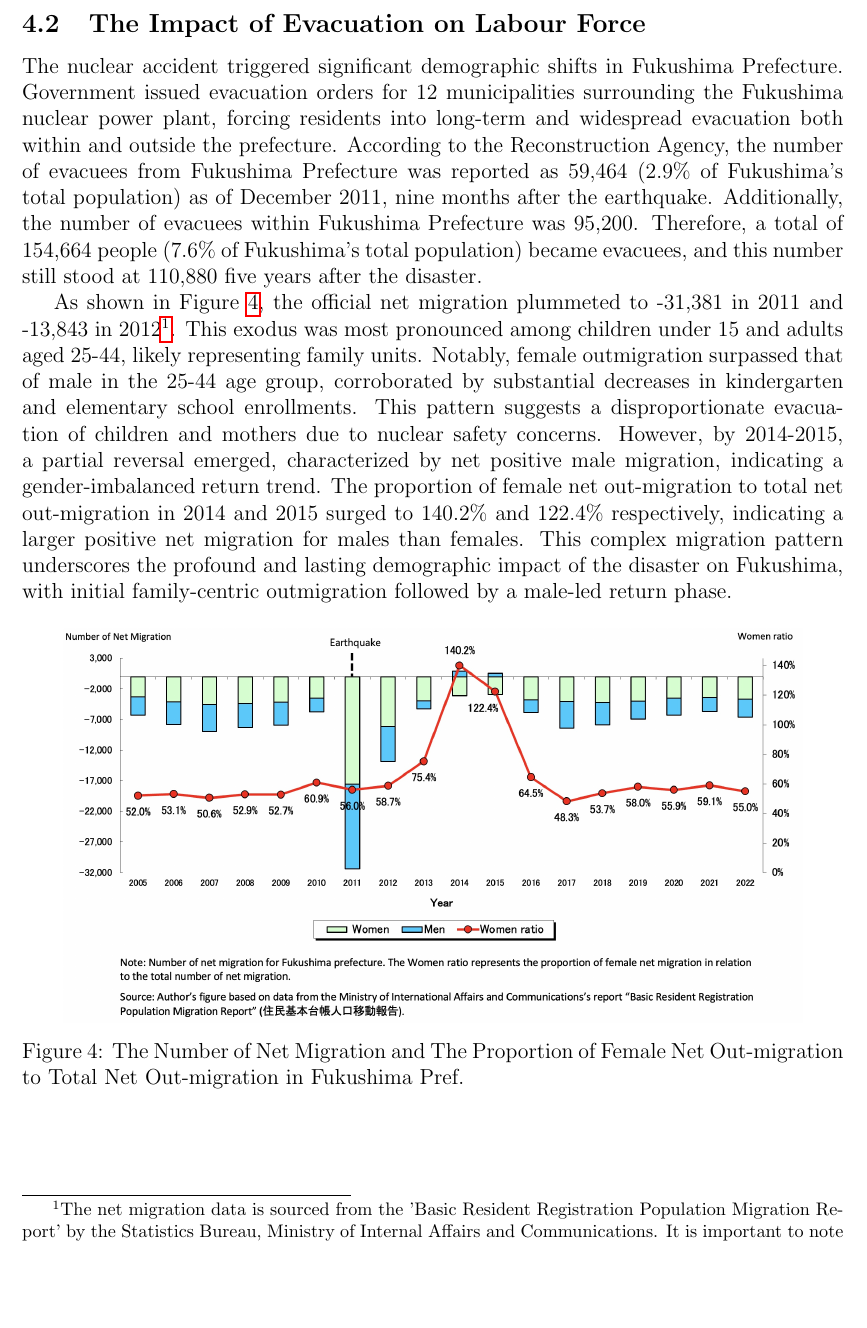
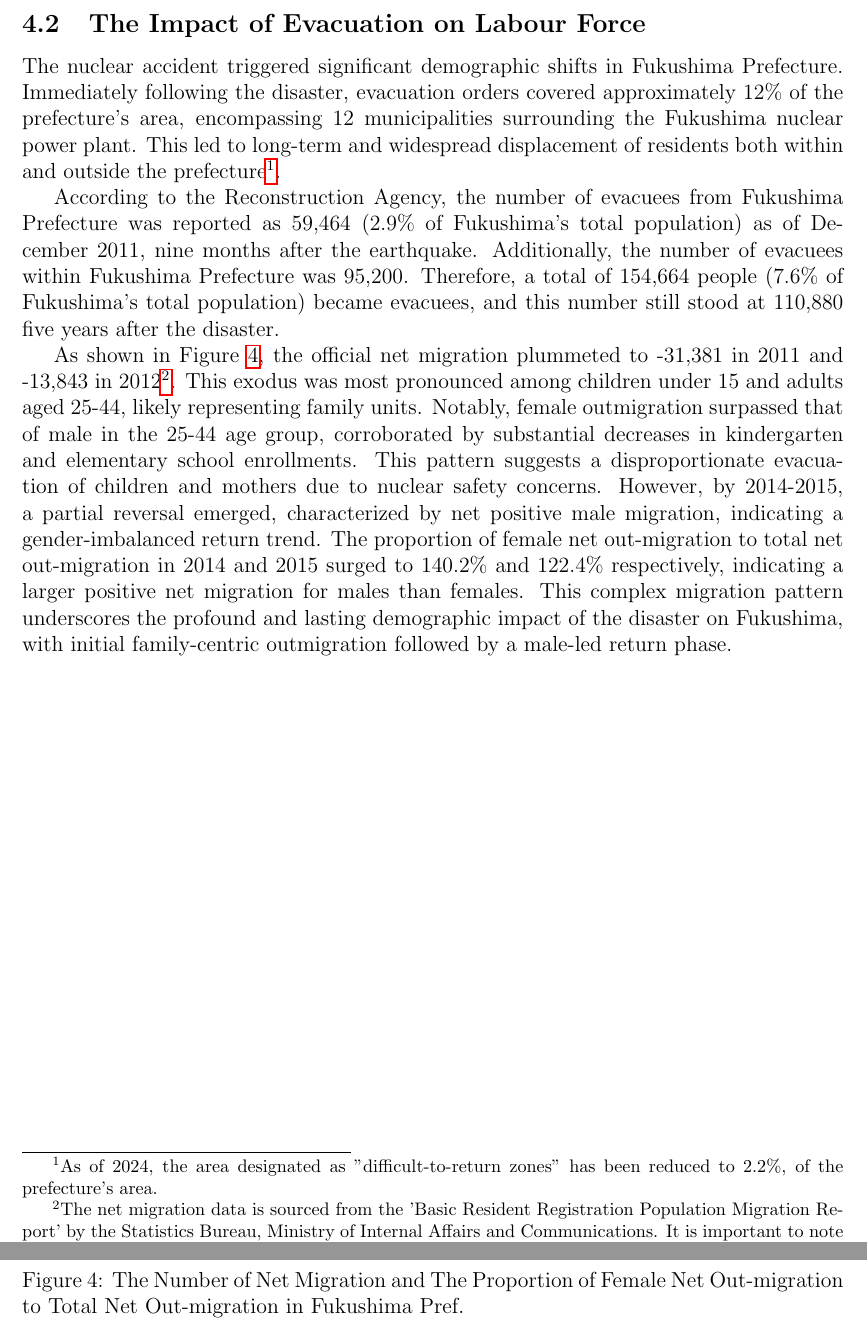
Before and after one commit to tomoto0/Outline, a LaTeX document (Outline.tex): part of page 10 of 25 before the commit and two parts of pages 10 and 11 of 25 after it, the two joined at a grey line, cut so that both start at the same text, the shorter picture padded with empty space. Compiled offline with pdfLaTeX.

Commit message:
Updates from Overleaf

```diff
--- a/Outline.tex
+++ b/Outline.tex
@@ -734,10 +734,13 @@ In Fukushima Prefecture, employment types among those aged 15 and over vary sign
 %%%%%%%%%%%%%%%%%%%%%%%%%%%%%%%%%%%%%%%%%%%%%
 
 \clearpage
+
 \subsection{The Impact of Evacuation on Labour Force}
 \label{sec4.1}
+The nuclear accident triggered significant demographic shifts in Fukushima Prefecture. Immediately following the disaster, evacuation orders covered approximately 12\% of the prefecture's area, encompassing 12 municipalities surrounding the Fukushima nuclear power plant. This led to long-term and widespread displacement of residents both within and outside the prefecture\footnote{As of 2024, the area designated as "difficult-to-return zones" has been reduced to 2.2\%, of the prefecture’s area.}.
 
-The nuclear accident triggered significant demographic shifts in Fukushima Prefecture. Government issued evacuation orders for 12 municipalities surrounding the Fukushima nuclear power plant, forcing residents into long-term and widespread evacuation both within and outside the prefecture. According to the Reconstruction Agency, the number of evacuees from Fukushima Prefecture was reported as 59,464 (2.9\% of Fukushima's total population) as of December 2011, nine months after the earthquake. Additionally, the number of evacuees within Fukushima Prefecture was 95,200. Therefore, a total of 154,664 people (7.6\% of Fukushima's total population) became evacuees, and this number still stood at 110,880 five years after the disaster.
+
+According to the Reconstruction Agency, the number of evacuees from Fukushima Prefecture was reported as 59,464 (2.9\% of Fukushima's total population) as of December 2011, nine months after the earthquake. Additionally, the number of evacuees within Fukushima Prefecture was 95,200. Therefore, a total of 154,664 people (7.6\% of Fukushima's total population) became evacuees, and this number still stood at 110,880 five years after the disaster.
 
 %Consequently, the monthly effective job openings-to-applicants ratio rose to 0.70 in November 2011, surpassing the national average of 0.69 for the first time in 10 years and 6 months.
 
```
Also changed, not shown: Outline.tex (4 more changed lines).
